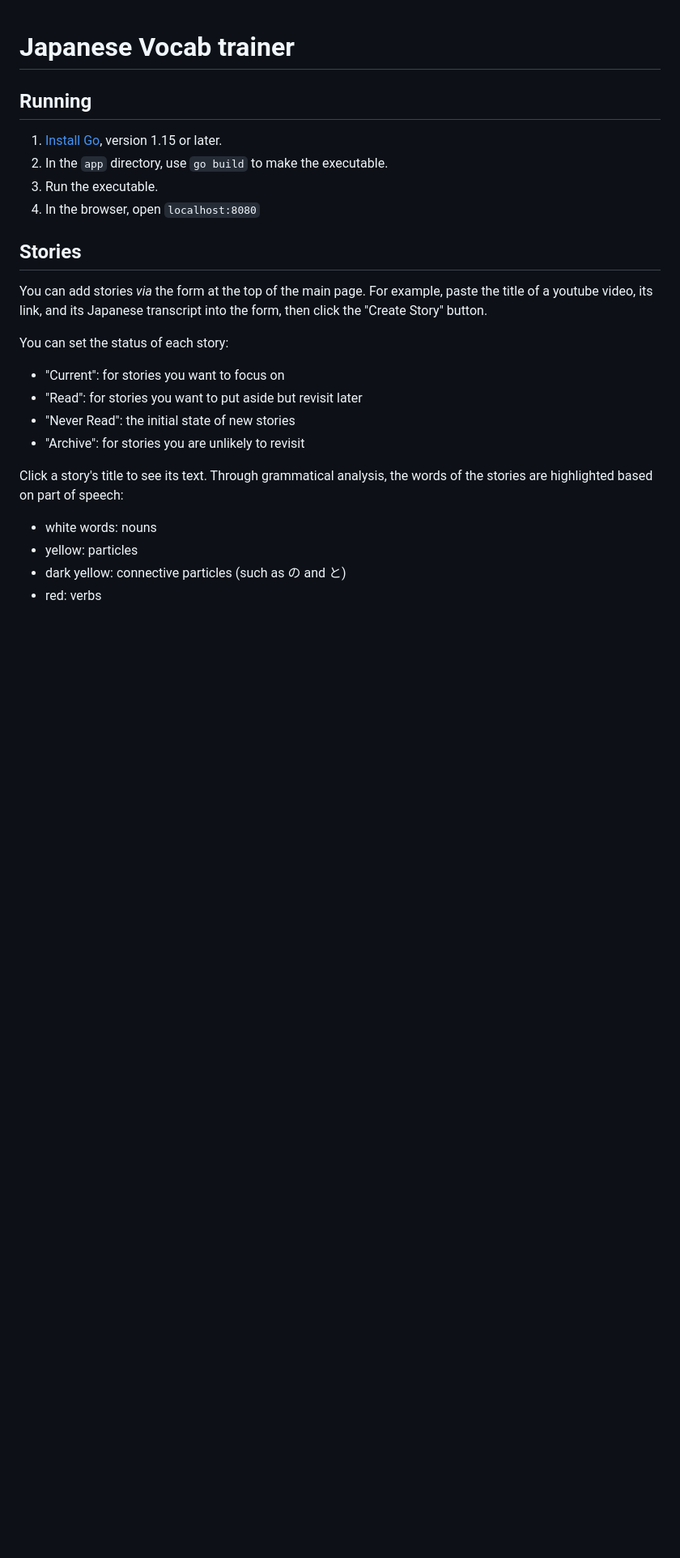
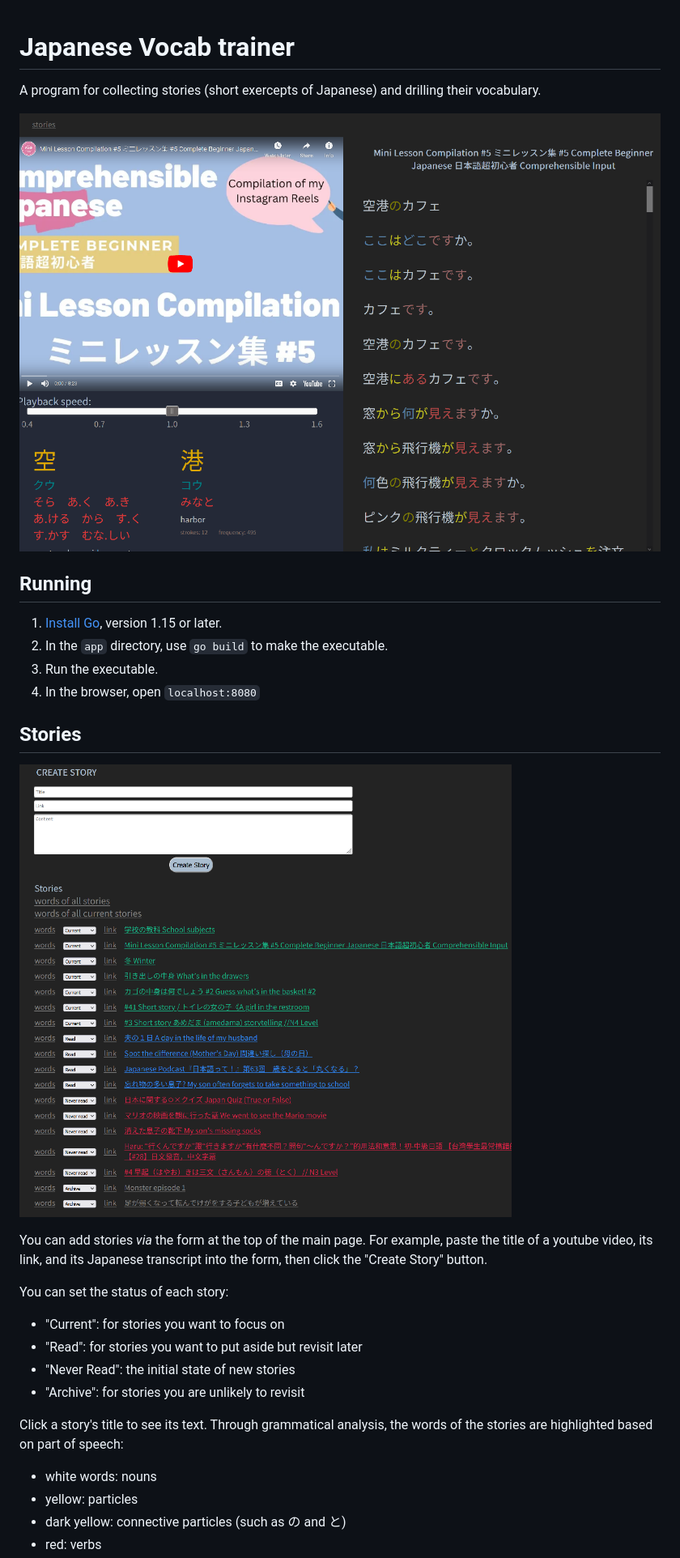
Before and after one commit to BrianWill/japanese_vocab, a Markdown page: README.md, the part around the change printed below. Shown: that part at 81% size. GitHub-like rendering; pictures changed too: images/stories.png (added), images/story.png (added); blank space fills up the shorter version.

```diff
--- a/README.md
+++ b/README.md
@@ -1,4 +1,8 @@
 # Japanese Vocab trainer
+
+A program for collecting stories (short exercepts of Japanese) and drilling their vocabulary.
+
+![](./images/story.png)
 
 ## Running
 
@@ -8,6 +12,8 @@
 1. In the browser, open `localhost:8080`
 
 ## Stories
+
+![](./images/stories.png)
 
 You can add stories *via* the form at the top of the main page. For example, paste the title of a youtube video, its link, and its Japanese transcript into the form, then click the "Create Story" button.
 
```
Also changed, not shown: other parts of README.md (+2 -0 lines), images/drill.png (added), 7 other files.
